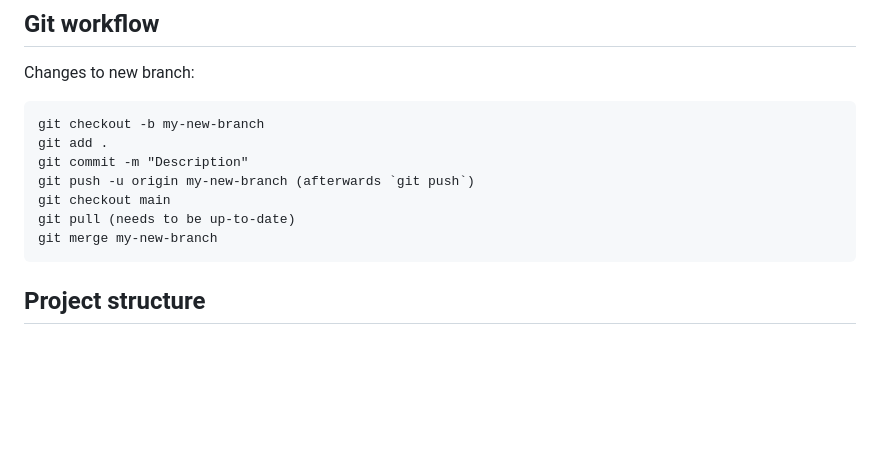
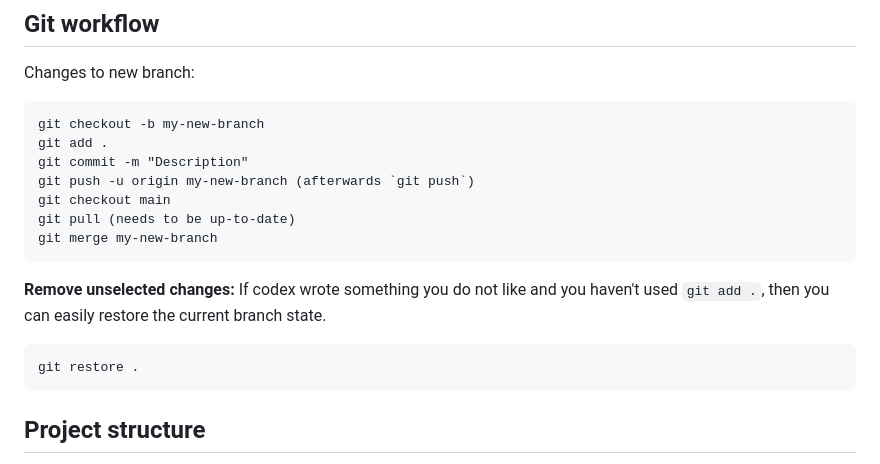
Before and after one commit to Purogurama-kun/3-match-browsergame, a Markdown page: README.md, the part around the change. GitHub-like rendering; blank space fills up the shorter version.

````diff
--- a/README.md
+++ b/README.md
@@ -85,6 +85,12 @@ git push -u origin my-new-branch (afterwards `git push`)
 git checkout main
 git pull (needs to be up-to-date)
 git merge my-new-branch
+```
+
+**Remove unselected changes:**
+If codex wrote something you do not like and you haven't used `git add .`, then you can easily restore the current branch state.
+```
+git restore .
 ```
 
 ## Project structure
````
